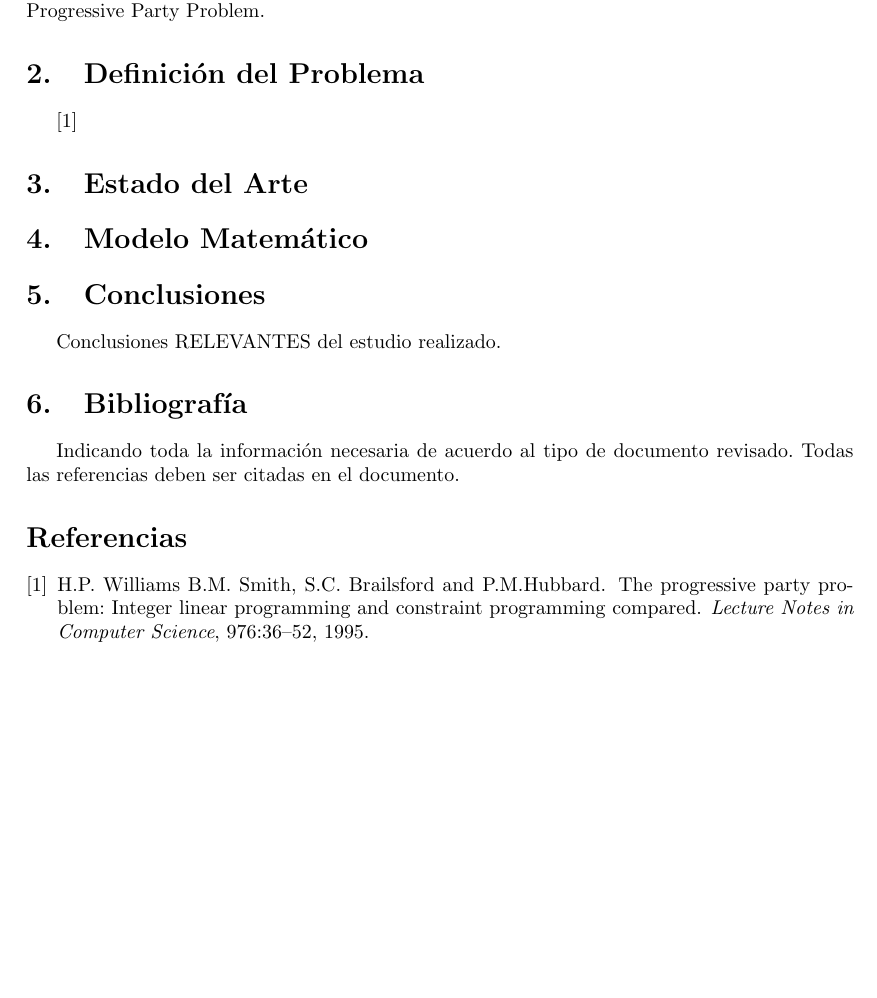
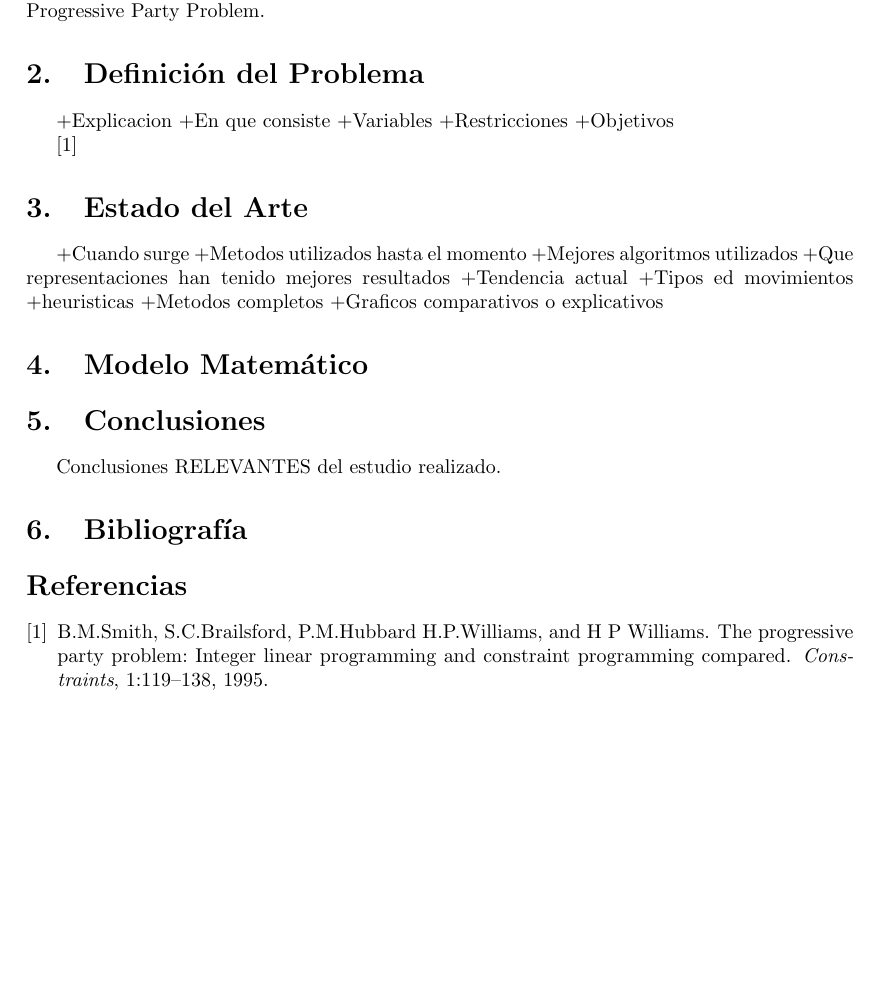
Before and after one commit to XzAeRo/Academic-Code, a LaTeX paper (IA/2014/Informe1/Informe1.tex, which reads IA/2014/Informe1/Referencias.bib): part of page 2 of 2, cut so that both start at the same text. Compiled offline with LaTeX, dvips and Ghostscript.

Commit message:
update
Signed-off-by: Victor Gonzalez <victor.gonzalezro@gmail.com>

```diff
--- a/IA/2014/Informe1/Informe1.tex
+++ b/IA/2014/Informe1/Informe1.tex
@@ -62,18 +62,33 @@ En este documento se detallará a cabalidad los detalles del problema, tales com
 Con este documento el lector podrá quedar completamente interiorizado y actualizado del Progressive Party Problem.
 
 \section{Definición del Problema}
++Explicacion
++En que consiste
++Variables
++Restricciones
++Objetivos
+
 \cite{FirstPublication}
 
 \section{Estado del Arte}
++Cuando surge
++Metodos utilizados hasta el momento
++Mejores algoritmos utilizados
++Que representaciones han tenido mejores resultados
++Tendencia actual
++Tipos ed movimientos
++heuristicas
++Metodos completos
++Graficos comparativos o explicativos
+
+
 
 \section{Modelo Matemático}
 
 \section{Conclusiones}
 Conclusiones RELEVANTES del estudio realizado.
 
-\section{Bibliograf\'ia}
-Indicando toda la informaci\'on necesaria de acuerdo al tipo de documento revisado. Todas las referencias deben ser
-citadas en el documento.
+\section{Bibliografía}
 \bibliographystyle{plain}
 \bibliography{Referencias}
 
--- a/IA/2014/Informe1/Referencias.bib
+++ b/IA/2014/Informe1/Referencias.bib
@@ -1,9 +1,8 @@
-@article{FirstPublication,
-	author	= {B.M. Smith, S.C. Brailsford, H.P. Williams and P.M.Hubbard},
-	title	= {The Progressive Party Problem: Integer Linear Programming and Constraint Programming Compared},
-	journal	= {Lecture Notes in Computer Science},
-	year	= {1995},
-	volume	= {976},
-	number	= {},
-	pages	= {36--52},
+@ARTICLE{FirstPublication,
+    author = {B.M.Smith and S.C.Brailsford and P.M.Hubbard H.P.Williams and H P Williams},
+    title = {The Progressive Party Problem: Integer Linear Programming and Constraint Programming Compared},
+    journal = {Constraints},
+    year = {1995},
+    volume = {1},
+    pages = {119--138}
 }
```
Also changed, not shown: IA/2014/Informe1/Informe1.pdf.
